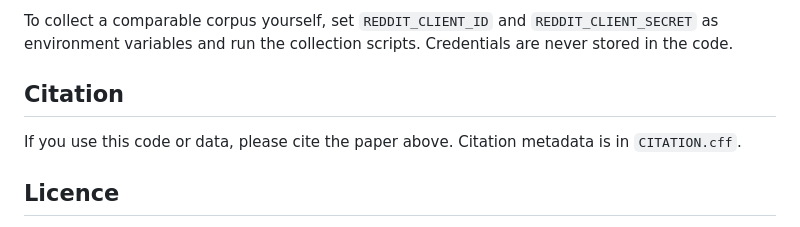
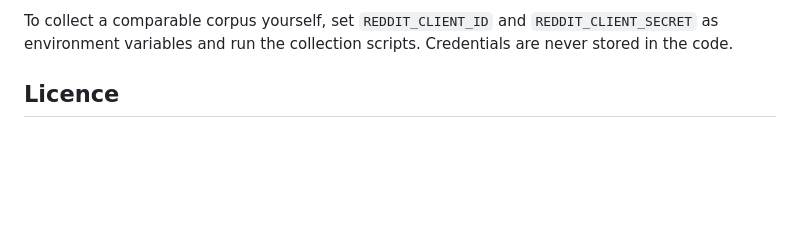
Before and after one commit to WakumaAyanaJifar/CPST-testing-on-reddit-data, a Markdown page: README.md, the part around the change. Drawn GitHub-style; blank space fills up the shorter version.

Commit message:
Delete citation section from README
Removed citation section from README.

```diff
--- a/README.md
+++ b/README.md
@@ -79,10 +79,6 @@ To collect a comparable corpus yourself, set `REDDIT_CLIENT_ID` and
 `REDDIT_CLIENT_SECRET` as environment variables and run the collection scripts.
 Credentials are never stored in the code.
 
-## Citation
-
-If you use this code or data, please cite the paper above. Citation metadata is
-in `CITATION.cff`.
 
 ## Licence
 
```
